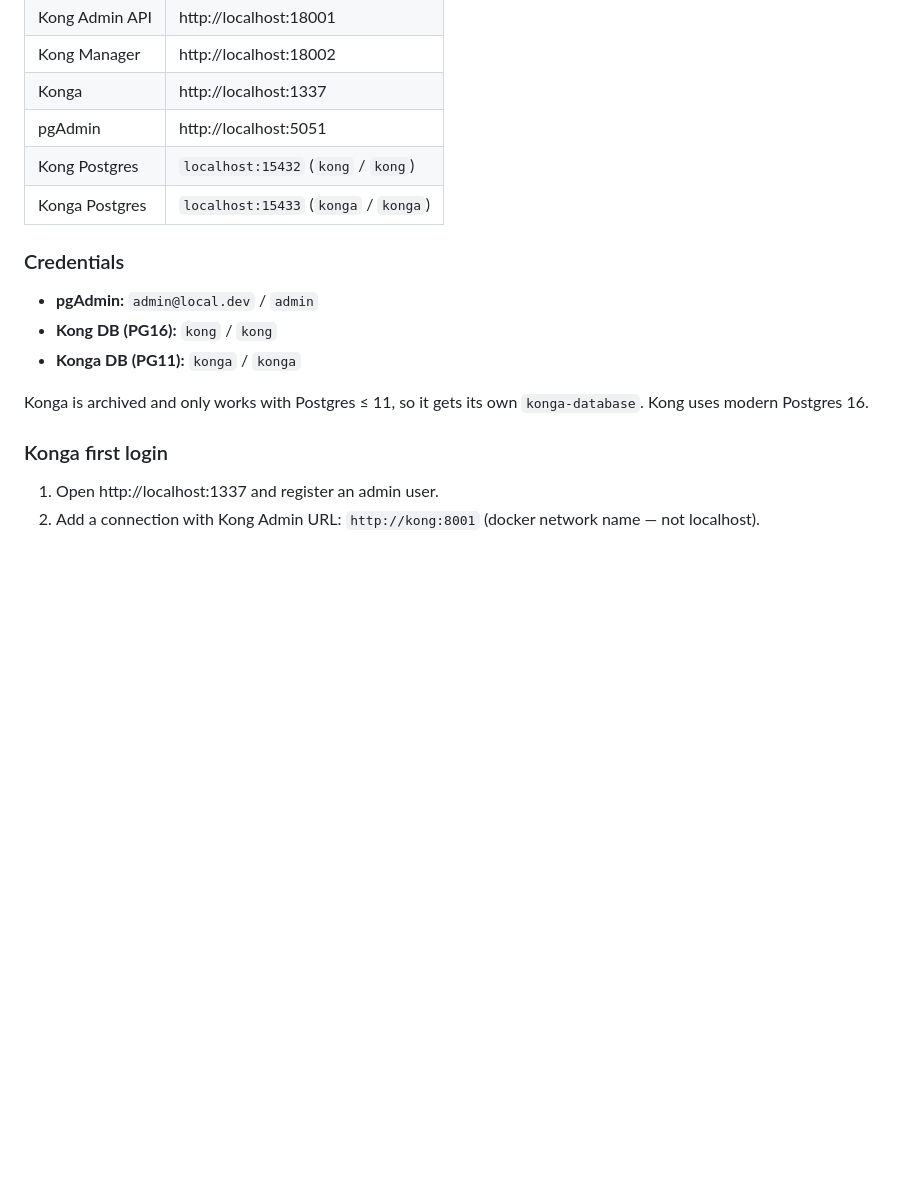
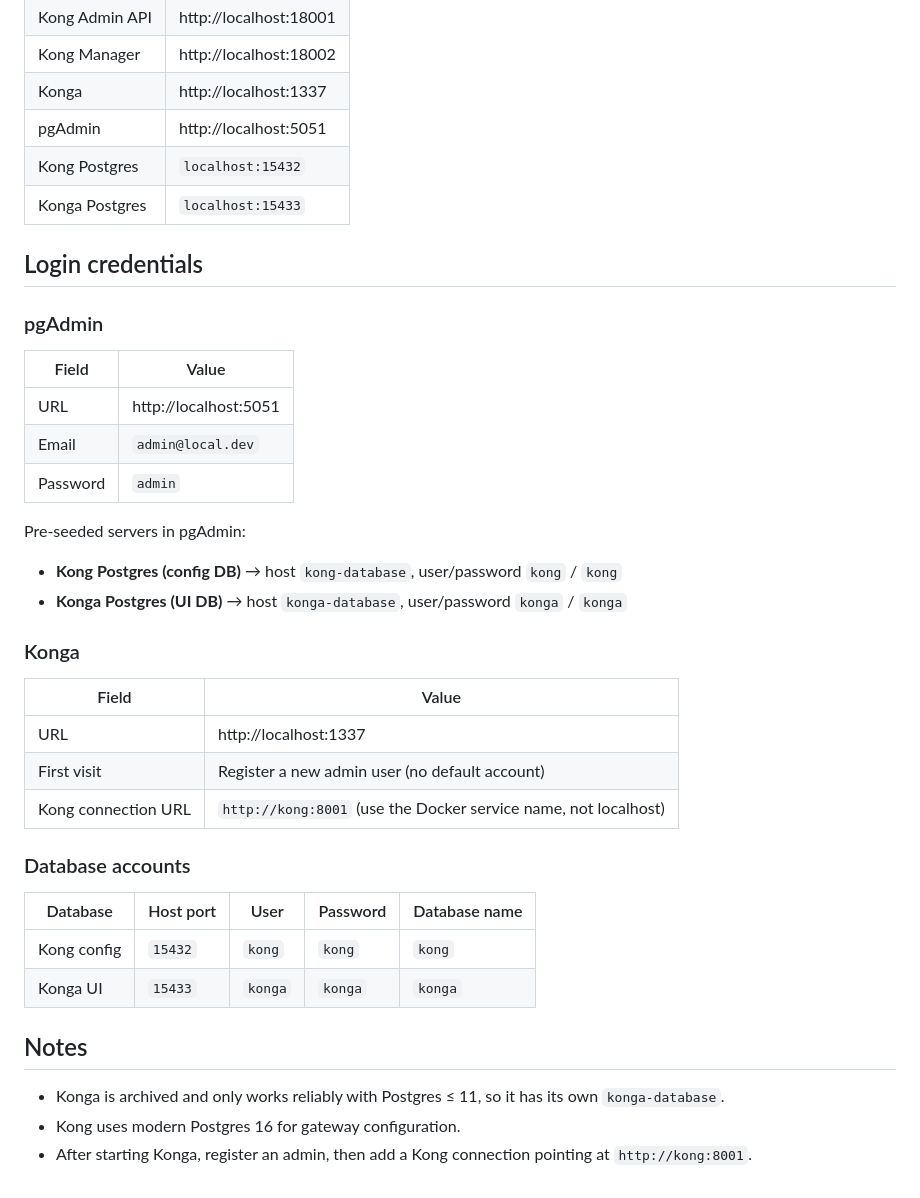
Before and after one commit to dhanushka365/Kong-Gateway, a Markdown page: README.md, the part around one of its changes. GitHub-like rendering; blank space fills up the shorter version.

Commit message:
Document Kong Gateway architecture PNG and login credentials.
Add current compose architecture diagram to README with Konga and pgAdmin login details.

Co-authored-by: Pasindu Dhanushka Uduwela <66137046+dhanushka365@users.noreply.github.com>

```diff
--- a/README.md
+++ b/README.md
@@ -25,18 +39,41 @@ Host ports avoid clashes with Work Order (`:8002`) and other local Kong/k8s usag
 | Kong Manager | http://localhost:18002 |
 | Konga | http://localhost:1337 |
 | pgAdmin | http://localhost:5051 |
-| Kong Postgres | `localhost:15432` (`kong` / `kong`) |
-| Konga Postgres | `localhost:15433` (`konga` / `konga`) |
+| Kong Postgres | `localhost:15432` |
+| Konga Postgres | `localhost:15433` |
 
-### Credentials
+## Login credentials
 
-- **pgAdmin:** `admin@local.dev` / `admin`
-- **Kong DB (PG16):** `kong` / `kong`
-- **Konga DB (PG11):** `konga` / `konga`
+### pgAdmin
 
-Konga is archived and only works with Postgres ≤ 11, so it gets its own `konga-database`. Kong uses modern Postgres 16.
+| Field | Value |
+|-------|--------|
+| URL | http://localhost:5051 |
+| Email | `admin@local.dev` |
+| Password | `admin` |
 
-### Konga first login
+Pre-seeded servers in pgAdmin:
 
-1. Open http://localhost:1337 and register an admin user.
-2. Add a connection with Kong Admin URL: `http://kong:8001` (docker network name — not localhost).
+- **Kong Postgres (config DB)** → host `kong-database`, user/password `kong` / `kong`
+- **Konga Postgres (UI DB)** → host `konga-database`, user/password `konga` / `konga`
+
+### Konga
+
+| Field | Value |
+|-------|--------|
+| URL | http://localhost:1337 |
+| First visit | Register a new admin user (no default account) |
+| Kong connection URL | `http://kong:8001` (use the Docker service name, not localhost) |
+
+### Database accounts
+
+| Database | Host port | User | Password | Database name |
+|----------|-----------|------|----------|---------------|
+| Kong config | `15432` | `kong` | `kong` | `kong` |
+| Konga UI | `15433` | `konga` | `konga` | `konga` |
+
+## Notes
+
+- Konga is archived and only works reliably with Postgres ≤ 11, so it has its own `konga-database`.
+- Kong uses modern Postgres 16 for gateway configuration.
+- After starting Konga, register an admin, then add a Kong connection pointing at `http://kong:8001`.
```
Also changed, not shown: other parts of README.md (+14 -0 lines), docs/architecture.png (added).
